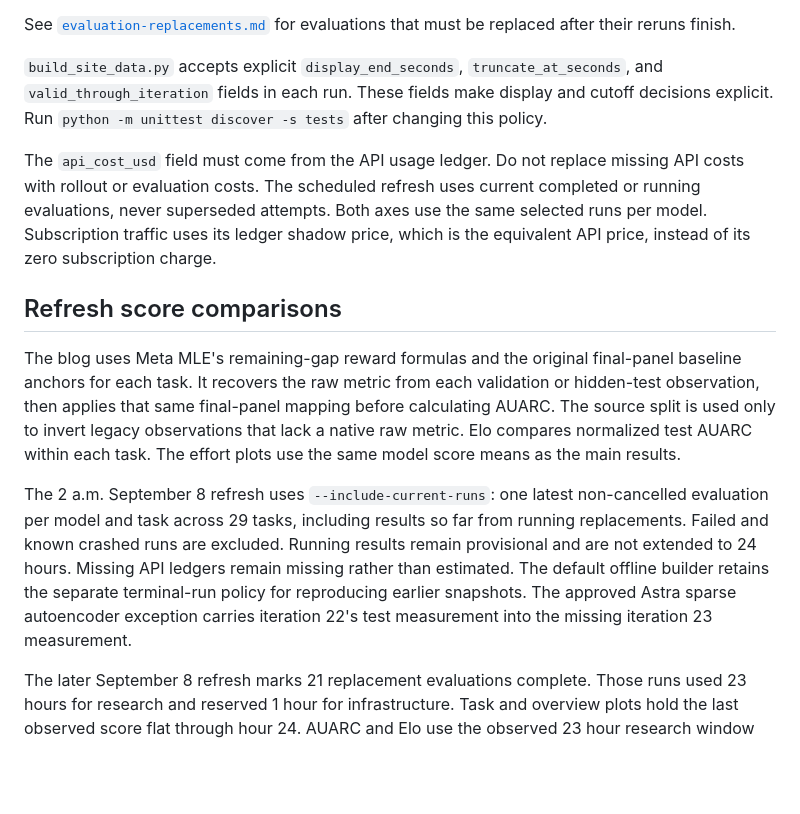
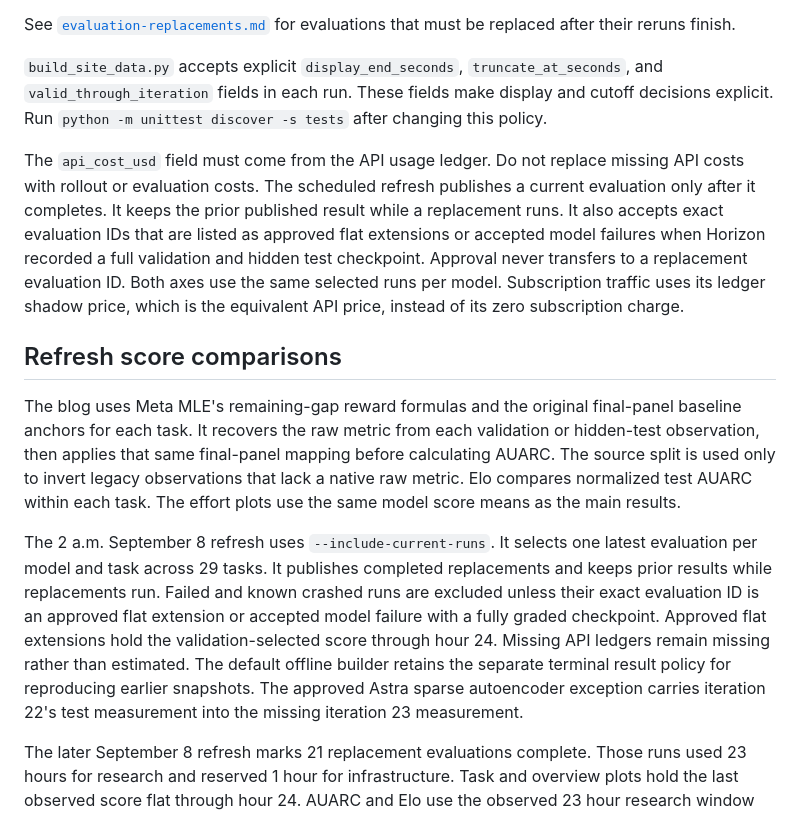
Before and after one commit to anirudhabspk/ARB-prep, a Markdown page: README.md, the part around the change. Rendered like a GitHub page; blank space fills up the shorter version.

Commit message:
docs: explain terminal score exceptions

```diff
--- a/README.md
+++ b/README.md
@@ -10,13 +10,13 @@ See [`evaluation-replacements.md`](evaluation-replacements.md) for evaluations t
 
 `build_site_data.py` accepts explicit `display_end_seconds`, `truncate_at_seconds`, and `valid_through_iteration` fields in each run. These fields make display and cutoff decisions explicit. Run `python -m unittest discover -s tests` after changing this policy.
 
-The `api_cost_usd` field must come from the API usage ledger. Do not replace missing API costs with rollout or evaluation costs. The scheduled refresh uses current completed or running evaluations, never superseded attempts. Both axes use the same selected runs per model. Subscription traffic uses its ledger shadow price, which is the equivalent API price, instead of its zero subscription charge.
+The `api_cost_usd` field must come from the API usage ledger. Do not replace missing API costs with rollout or evaluation costs. The scheduled refresh publishes a current evaluation only after it completes. It keeps the prior published result while a replacement runs. It also accepts exact evaluation IDs that are listed as approved flat extensions or accepted model failures when Horizon recorded a full validation and hidden test checkpoint. Approval never transfers to a replacement evaluation ID. Both axes use the same selected runs per model. Subscription traffic uses its ledger shadow price, which is the equivalent API price, instead of its zero subscription charge.
 
 ## Refresh score comparisons
 
 The blog uses Meta MLE's remaining-gap reward formulas and the original final-panel baseline anchors for each task. It recovers the raw metric from each validation or hidden-test observation, then applies that same final-panel mapping before calculating AUARC. The source split is used only to invert legacy observations that lack a native raw metric. Elo compares normalized test AUARC within each task. The effort plots use the same model score means as the main results.
 
-The 2 a.m. September 8 refresh uses `--include-current-runs`: one latest non-cancelled evaluation per model and task across 29 tasks, including results so far from running replacements. Failed and known crashed runs are excluded. Running results remain provisional and are not extended to 24 hours. Missing API ledgers remain missing rather than estimated. The default offline builder retains the separate terminal-run policy for reproducing earlier snapshots. The approved Astra sparse autoencoder exception carries iteration 22's test measurement into the missing iteration 23 measurement.
+The 2 a.m. September 8 refresh uses `--include-current-runs`. It selects one latest evaluation per model and task across 29 tasks. It publishes completed replacements and keeps prior results while replacements run. Failed and known crashed runs are excluded unless their exact evaluation ID is an approved flat extension or accepted model failure with a fully graded checkpoint. Approved flat extensions hold the validation-selected score through hour 24. Missing API ledgers remain missing rather than estimated. The default offline builder retains the separate terminal result policy for reproducing earlier snapshots. The approved Astra sparse autoencoder exception carries iteration 22's test measurement into the missing iteration 23 measurement.
 
 The later September 8 refresh marks 21 replacement evaluations complete. Those runs used 23 hours for research and reserved 1 hour for infrastructure. Task and overview plots hold the last observed score flat through hour 24. AUARC and Elo use the observed 23 hour research window for those runs. Sixteen newer reruns are still running. Their prior published results remain in the calculations until the replacements complete.
 
```
